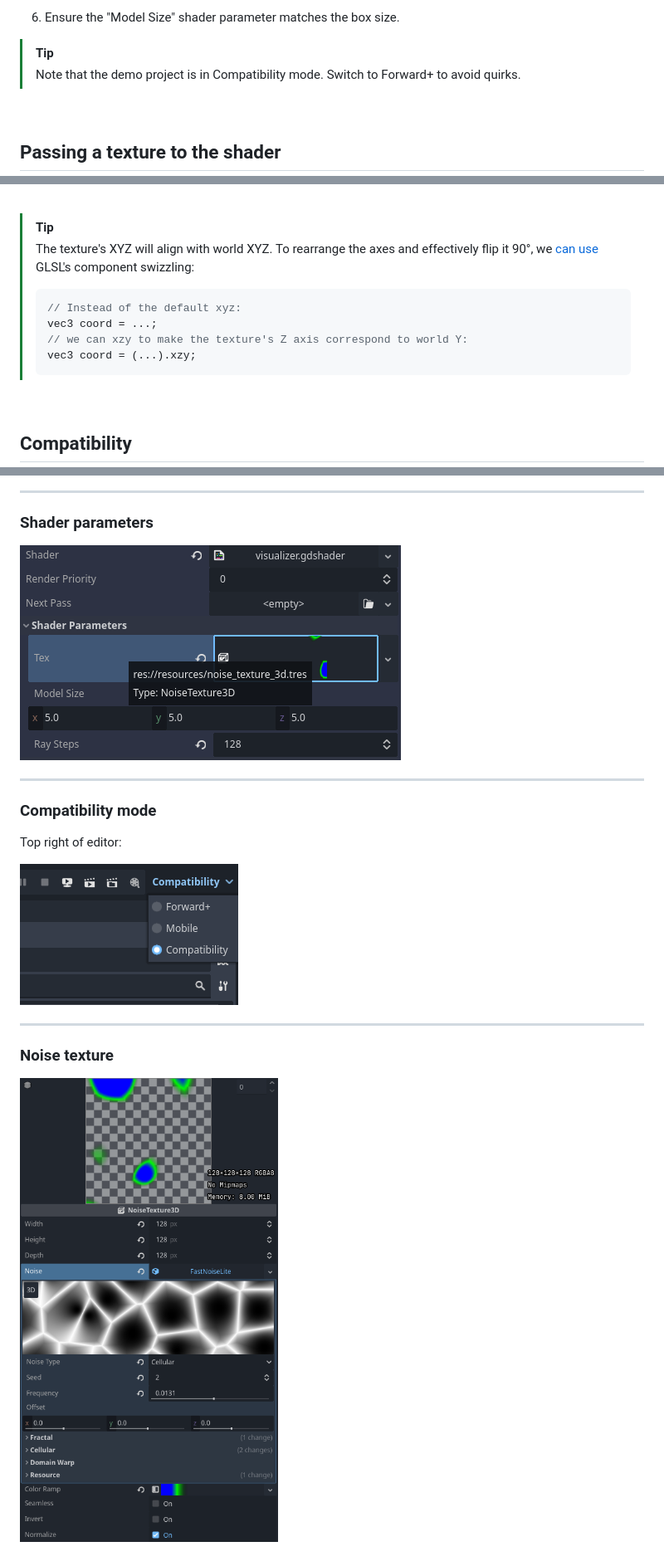
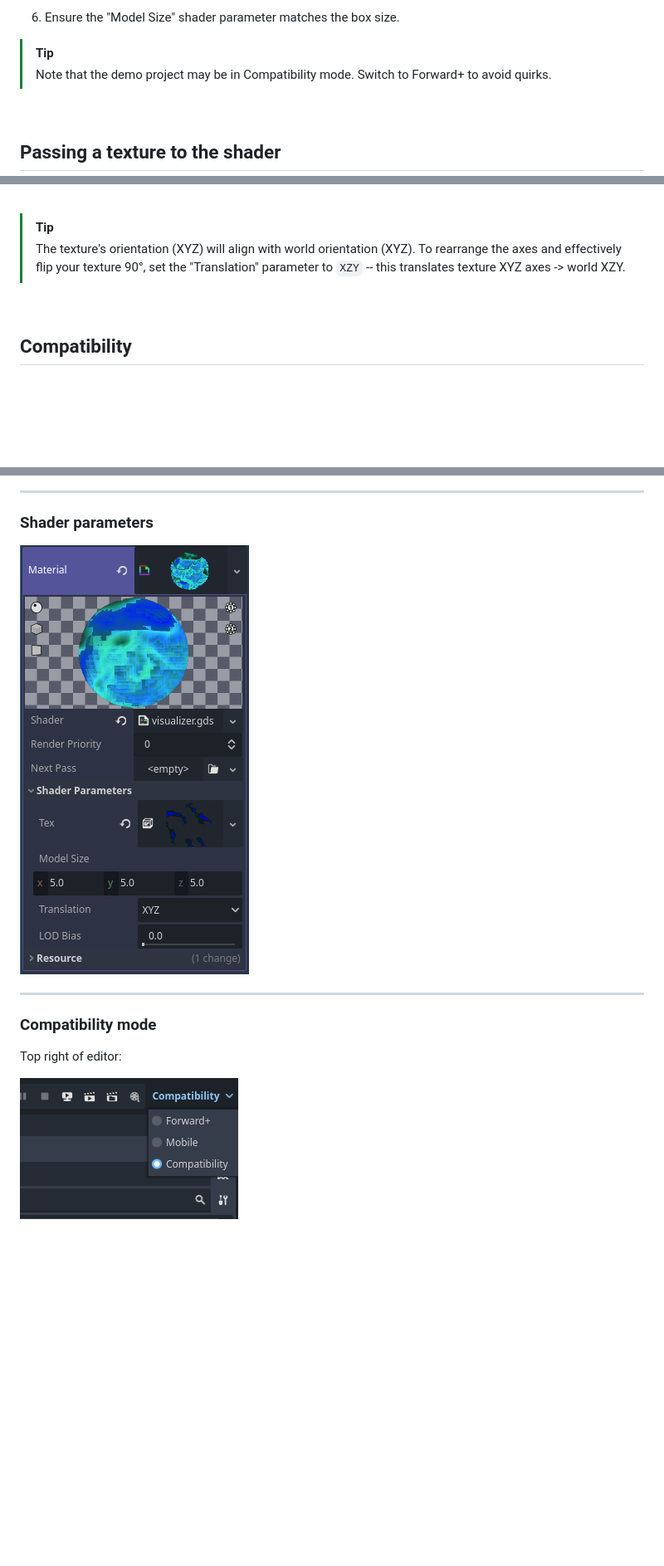
Before and after one commit to 1hue/GodotTexture3DVisualizer, a Markdown page: README.md, 3 parts joined by grey strips. Shown: that part at 83% size. Rendered like a GitHub page; pictures changed too: assets/noise_texture_3d.png (deleted), assets/shader_parameters.png; blank space fills up the shorter version.

Commit message:
Update bit about translating XYZ in `README`; remove unnecessary screenshot

````diff
--- a/README.md
+++ b/README.md
@@ -32,7 +34,7 @@ For the purposes of demonstration, a [`NoiseTexture3D`](https://docs.godotengine
 6. Ensure the "Model Size" shader parameter matches the box size.
 
 > [!TIP]
-> Note that the demo project is in Compatibility mode. Switch to Forward+ to avoid quirks.
+> Note that the demo project may be in Compatibility mode. Switch to Forward+ to avoid quirks.
 
 <br />
 
@@ -57,14 +59,7 @@ The texture is then, effectively, transferred from the CPU to the GPU and availa
 <br />
 
 > [!TIP]
-> The texture's XYZ will align with world XYZ. To rearrange the axes and effectively flip it 90°, we [can use](visualizer.gdshader#L63) GLSL's component swizzling:
->
-> ```glsl
-> // Instead of the default xyz:
-> vec3 coord = ...;
-> // we can xzy to make the texture's Z axis correspond to world Y:
-> vec3 coord = (...).xzy;
-> ```
+> The texture's orientation (XYZ) will align with world orientation (XYZ). To rearrange the axes and effectively flip your texture 90°, set the "Translation" parameter to `XZY` -- this translates texture XYZ axes -> world XZY.
 
 <br />
 
@@ -99,9 +94,3 @@ The wireframe (cube outline) used for the demo works in Mobile/Forward+ only.
 Top right of editor:
 
 ![Screenshot of Compatibility and Forward+ rendering modes](/assets/compatibility_mode.png)
-
----
-
-### Noise texture
-
-![Screenshot of NoiseTexture3D](/assets/noise_texture_3d.png)
````
Also changed, not shown: other parts of README.md (+2 -0 lines), 1 other file.
